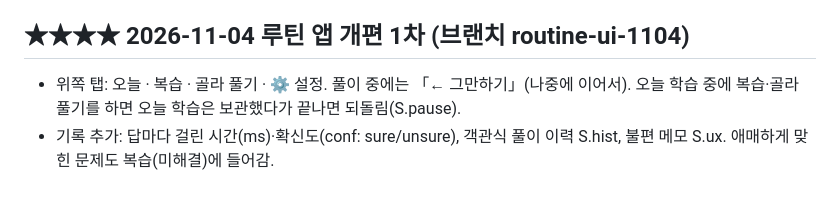
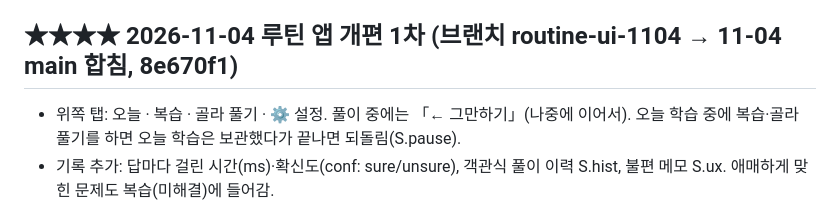
Before and after one commit to baka1976/la-app, a Markdown page: docs/HANDOFF.md, the part around the change. GitHub-like rendering.

Commit message:
HANDOFF: 루틴 앱 개편 main 합침 표시
Co-Authored-By: Claude Opus 5.5 <noreply@anthropic.com>

```diff
--- a/docs/HANDOFF.md
+++ b/docs/HANDOFF.md
@@ -14,7 +14,7 @@
 - 보카 `extract.py`: 앱용 vbook 안의 보카 자신을 출처로 쓰지 않게 막음(순환). 비즈니스 이메일 뜻 45개가 Claude 뜻 대신 들어감.
 - 사용자용 `LA_문서화\무료기간_운영.md` (새 화면 기준 → main 합친 뒤 유효).
 
-## ★★★★ 2026-11-04 루틴 앱 개편 1차 (브랜치 routine-ui-1104)
+## ★★★★ 2026-11-04 루틴 앱 개편 1차 (브랜치 routine-ui-1104 → 11-04 main 합침, 8e670f1)
 - 위쪽 탭: 오늘 · 복습 · 골라 풀기 · ⚙ 설정. 풀이 중에는 「← 그만하기」(나중에 이어서). 오늘 학습 중에 복습·골라 풀기를 하면 오늘 학습은 보관했다가 끝나면 되돌림(S.pause).
 - 기록 추가: 답마다 걸린 시간(ms)·확신도(conf: sure/unsure), 객관식 풀이 이력 S.hist, 불편 메모 S.ux. 애매하게 맞힌 문제도 복습(미해결)에 들어감.
 - 복습 화면은 「아직/알았다」 두 묶음. 문항 메모 칸은 접힘 + 「이상해요」 버튼.
```
